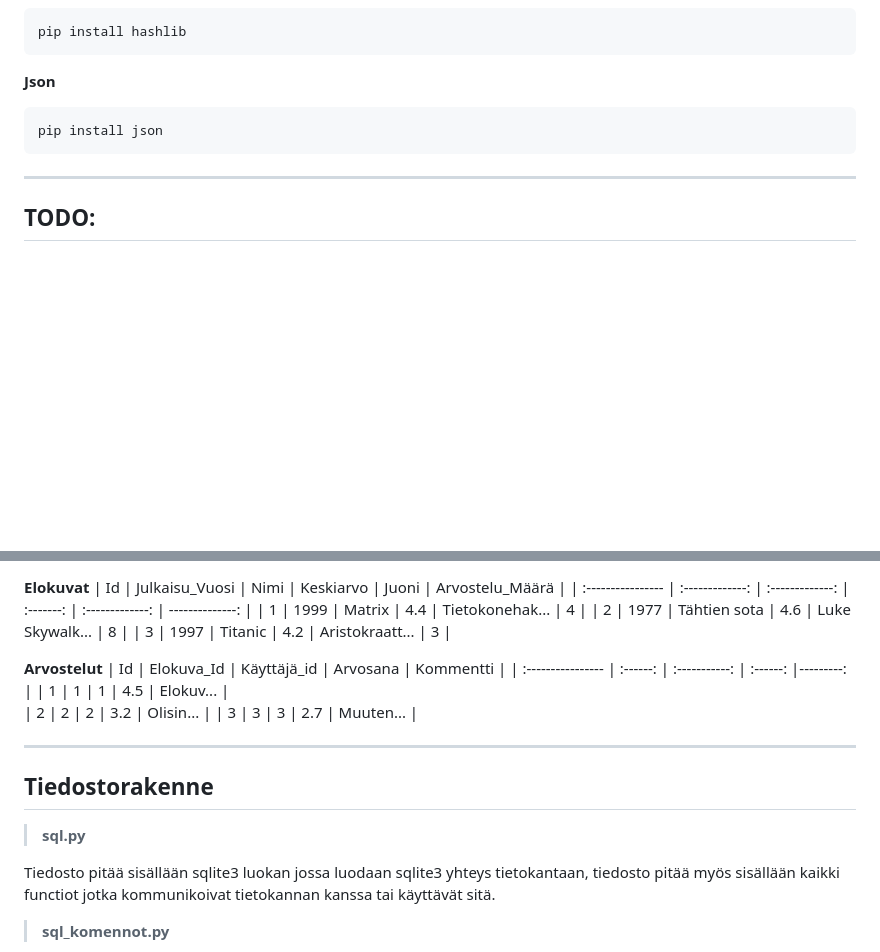
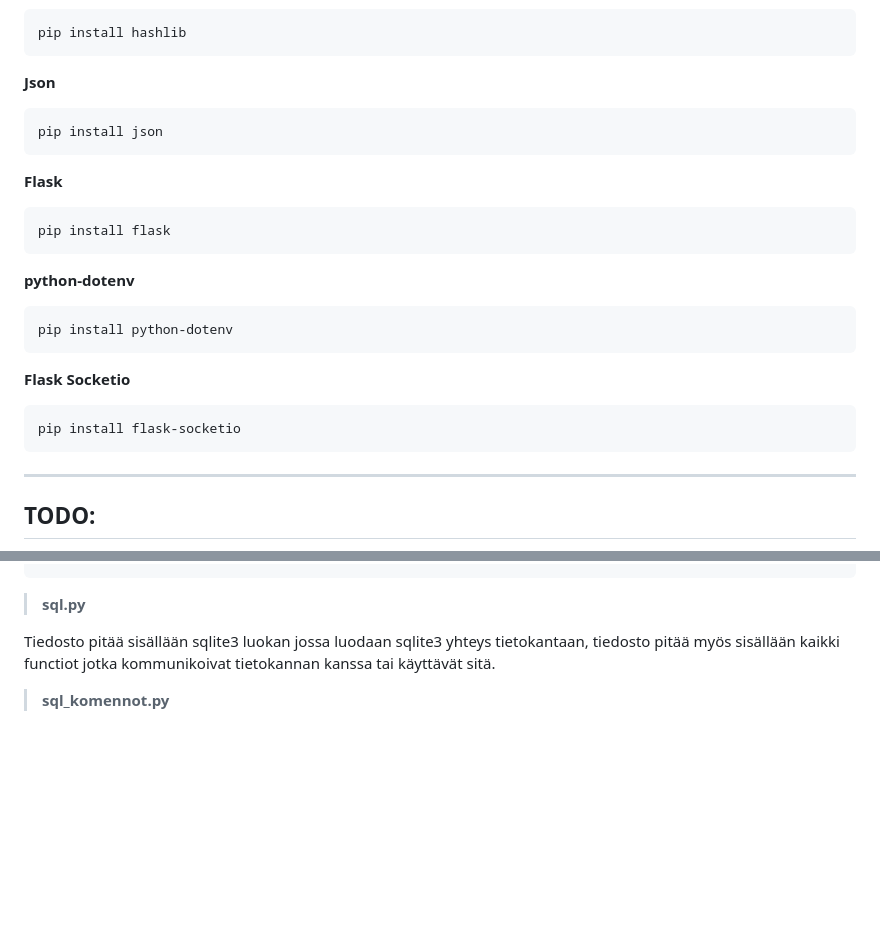
Before and after one commit to BrizzyMC/elokuva-arvostelu, a Markdown page: README.md, 2 parts joined by grey strips. Drawn GitHub-style; blank space fills up the shorter version.

````diff
--- a/README.md
+++ b/README.md
@@ -50,6 +49,21 @@ pip install hashlib
 pip install json
 ```
 
+**Flask**
+```
+pip install flask
+```
+
+**python-dotenv**
+```
+pip install python-dotenv
+```
+
+**Flask Socketio**
+```
+pip install flask-socketio
+```
+
 ---
 
 ## TODO:
@@ -173,20 +141,3 @@ Muokkaa kommenttia (kommentin_id:int, uusi_kommentti:str) -> mah: ValueError
-**Elokuvat**
-| Id                | Julkaisu_Vuosi  | Nimi            | Keskiarvo | Juoni           | Arvostelu_Määrä |
-| :---------------- | :-------------: | :-------------: | :-------: | :-------------: | --------------: |
-| 1                 |   1999          |   Matrix        | 4.4       | Tietokonehak... | 4               |
-| 2                 |   1977          |   Tähtien sota  | 4.6       | Luke Skywalk... | 8               |
-| 3                 |   1997          |   Titanic       | 4.2       | Aristokraatt... | 3               |
-
-**Arvostelut**
-| Id                | Elokuva_Id | Käyttäjä_id | Arvosana | Kommentti |
-| :---------------- | :------: | :-----------: | :------: |---------: |
-| 1                 |   1      | 1             | 4.5      | Elokuv... |
-| 2                 |   2      | 2             | 3.2      | Olisin... |
-| 3                 |   3      | 3             | 2.7      | Muuten... |
-
----
-
-## Tiedostorakenne
 
 > **sql.py**
 
````
Also changed, not shown: other parts of README.md (+26 -73 lines).
